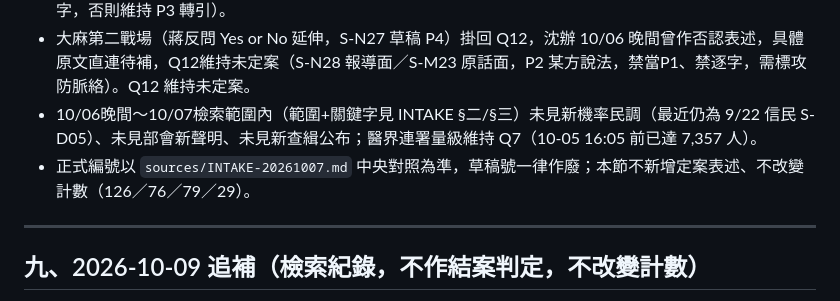
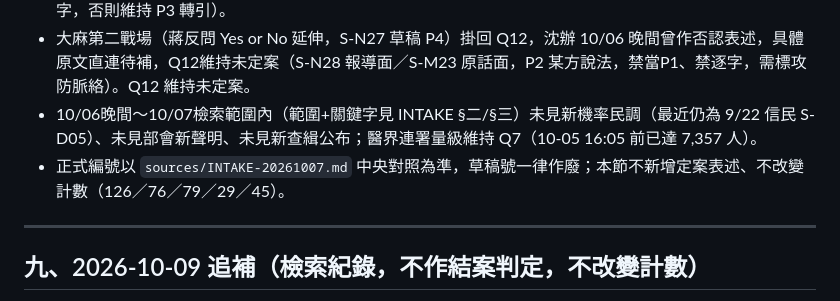
Before and after one commit to samson1357924/taipei-2026-drug-policy-dispute, a Markdown page: docs/04-TVBS電視辯論進展.md, the part around the change. Drawn GitHub-style.

Commit message:
fix(final): 04§八計數補/45與§九一致

```diff
--- a/docs/04-TVBS電視辯論進展.md
+++ b/docs/04-TVBS電視辯論進展.md
@@ -166,7 +166,7 @@
 - TVBS 官網直連（原 S-D09 草稿）撤號，改走 S-M21 P3→P2 升級流程（需 tvbs.com.tw 直連＋存取日＋逐字，否則維持 P3 轉引）。
 - 大麻第二戰場（蔣反問 Yes or No 延伸，S-N27 草稿 P4）掛回 Q12，沈辦 10/06 晚間曾作否認表述，具體原文直連待補，Q12維持未定案（S-N28 報導面／S-M23 原話面，P2 某方說法，禁當P1、禁逐字，需標攻防脈絡）。Q12 維持未定案。
 - 10/06晚間～10/07檢索範圍內（範圍+關鍵字見 INTAKE §二/§三）未見新機率民調（最近仍為 9/22 信民 S-D05）、未見部會新聲明、未見新查緝公布；醫界連署量級維持 Q7（10-05 16:05 前已達 7,357 人）。
-- 正式編號以 `sources/INTAKE-20261007.md` 中央對照為準，草稿號一律作廢；本節不新增定案表述、不改變計數（126／76／79／29）。
+- 正式編號以 `sources/INTAKE-20261007.md` 中央對照為準，草稿號一律作廢；本節不新增定案表述、不改變計數（126／76／79／29／45）。
 
 ---
 
```
